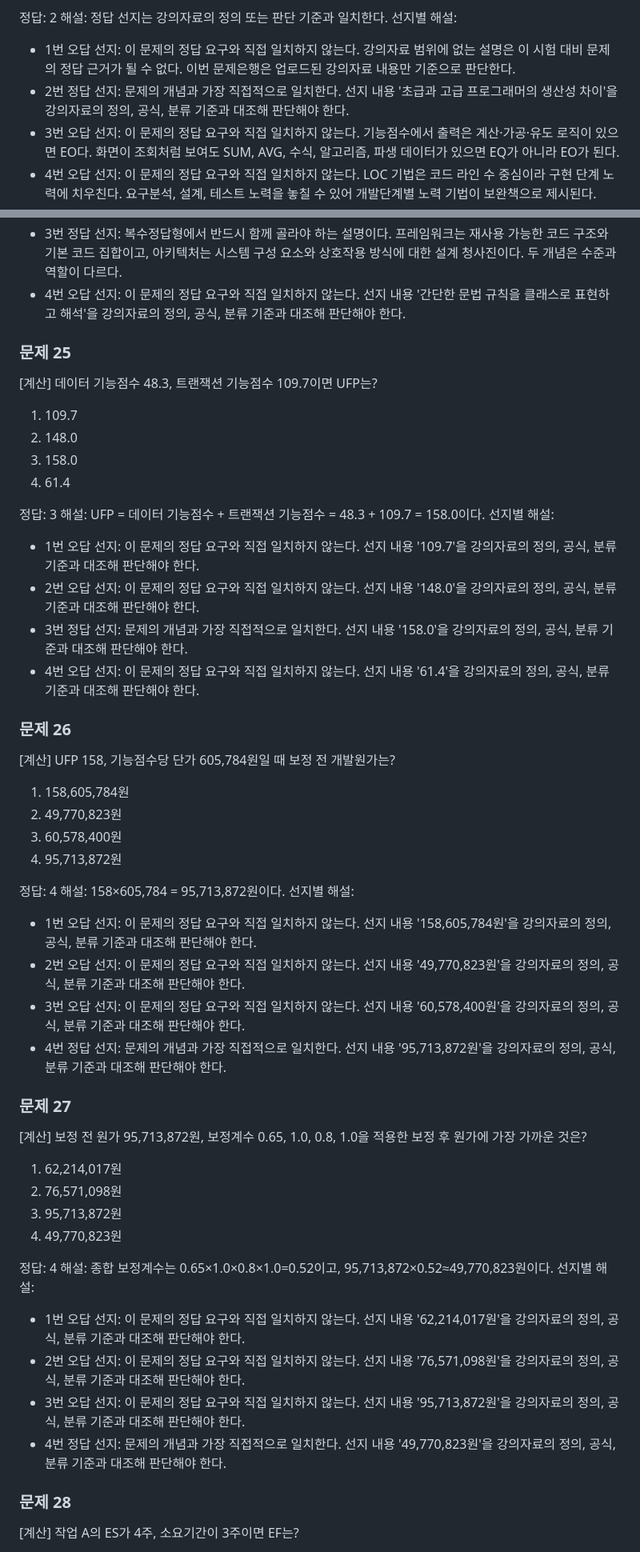
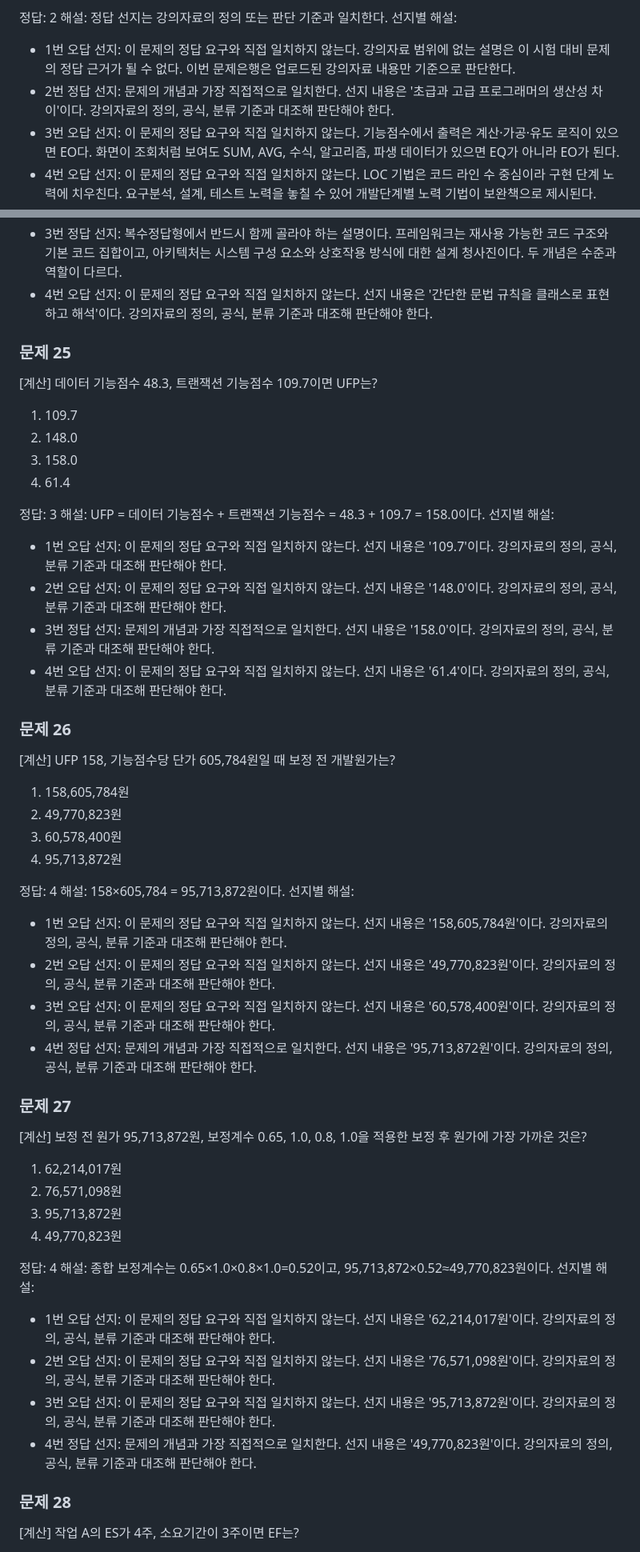
Before and after one commit to Creepc/SWEGong_CBT, a Markdown page: 모의고사.md, 2 parts joined by grey strips. Shown at 80% size. GitHub-like rendering.

```diff
--- a/모의고사.md
+++ b/모의고사.md
@@ -31,7 +31,7 @@
 해설: 정답 선지는 강의자료의 정의 또는 판단 기준과 일치한다.
 선지별 해설:
 - 1번 오답 선지: 이 문제의 정답 요구와 직접 일치하지 않는다. 강의자료 범위에 없는 설명은 이 시험 대비 문제의 정답 근거가 될 수 없다. 이번 문제은행은 업로드된 강의자료 내용만 기준으로 판단한다.
-- 2번 정답 선지: 문제의 개념과 가장 직접적으로 일치한다. 선지 내용 '초급과 고급 프로그래머의 생산성 차이'을 강의자료의 정의, 공식, 분류 기준과 대조해 판단해야 한다.
+- 2번 정답 선지: 문제의 개념과 가장 직접적으로 일치한다. 선지 내용은 '초급과 고급 프로그래머의 생산성 차이'이다. 강의자료의 정의, 공식, 분류 기준과 대조해 판단해야 한다.
 - 3번 오답 선지: 이 문제의 정답 요구와 직접 일치하지 않는다. 기능점수에서 출력은 계산·가공·유도 로직이 있으면 EO다. 화면이 조회처럼 보여도 SUM, AVG, 수식, 알고리즘, 파생 데이터가 있으면 EQ가 아니라 EO가 된다.
 - 4번 오답 선지: 이 문제의 정답 요구와 직접 일치하지 않는다. LOC 기법은 코드 라인 수 중심이라 구현 단계 노력에 치우친다. 요구분석, 설계, 테스트 노력을 놓칠 수 있어 개발단계별 노력 기법이 보완책으로 제시된다.
 
@@ -1351,7 +1351,7 @@ Interpreter과 관련하여 시험에서 함정이 될 수 있는 설명을 모
 - 1번 정답 선지: 복수정답형에서 반드시 함께 골라야 하는 설명이다. Adapter는 호환되지 않는 인터페이스를 변환해 기존 클래스를 재사용하게 하는 패턴이다. 기능 계층과 구현 계층을 분리해 독립 확장하는 패턴은 Bridge다.
 - 2번 오답 선지: 이 문제의 정답 요구와 직접 일치하지 않는다. 이 선지는 시험 포인트와 일치한다. 수식 계산기, 간단한 규칙 해석에 사용된다.
 - 3번 정답 선지: 복수정답형에서 반드시 함께 골라야 하는 설명이다. 프레임워크는 재사용 가능한 코드 구조와 기본 코드 집합이고, 아키텍처는 시스템 구성 요소와 상호작용 방식에 대한 설계 청사진이다. 두 개념은 수준과 역할이 다르다.
-- 4번 오답 선지: 이 문제의 정답 요구와 직접 일치하지 않는다. 선지 내용 '간단한 문법 규칙을 클래스로 표현하고 해석'을 강의자료의 정의, 공식, 분류 기준과 대조해 판단해야 한다.
+- 4번 오답 선지: 이 문제의 정답 요구와 직접 일치하지 않는다. 선지 내용은 '간단한 문법 규칙을 클래스로 표현하고 해석'이다. 강의자료의 정의, 공식, 분류 기준과 대조해 판단해야 한다.
 
 ### 문제 25
 [계산] 데이터 기능점수 48.3, 트랜잭션 기능점수 109.7이면 UFP는?
@@ -1364,10 +1364,10 @@ Interpreter과 관련하여 시험에서 함정이 될 수 있는 설명을 모
 정답: 3
 해설: UFP = 데이터 기능점수 + 트랜잭션 기능점수 = 48.3 + 109.7 = 158.0이다.
 선지별 해설:
-- 1번 오답 선지: 이 문제의 정답 요구와 직접 일치하지 않는다. 선지 내용 '109.7'을 강의자료의 정의, 공식, 분류 기준과 대조해 판단해야 한다.
-- 2번 오답 선지: 이 문제의 정답 요구와 직접 일치하지 않는다. 선지 내용 '148.0'을 강의자료의 정의, 공식, 분류 기준과 대조해 판단해야 한다.
-- 3번 정답 선지: 문제의 개념과 가장 직접적으로 일치한다. 선지 내용 '158.0'을 강의자료의 정의, 공식, 분류 기준과 대조해 판단해야 한다.
-- 4번 오답 선지: 이 문제의 정답 요구와 직접 일치하지 않는다. 선지 내용 '61.4'을 강의자료의 정의, 공식, 분류 기준과 대조해 판단해야 한다.
+- 1번 오답 선지: 이 문제의 정답 요구와 직접 일치하지 않는다. 선지 내용은 '109.7'이다. 강의자료의 정의, 공식, 분류 기준과 대조해 판단해야 한다.
+- 2번 오답 선지: 이 문제의 정답 요구와 직접 일치하지 않는다. 선지 내용은 '148.0'이다. 강의자료의 정의, 공식, 분류 기준과 대조해 판단해야 한다.
+- 3번 정답 선지: 문제의 개념과 가장 직접적으로 일치한다. 선지 내용은 '158.0'이다. 강의자료의 정의, 공식, 분류 기준과 대조해 판단해야 한다.
+- 4번 오답 선지: 이 문제의 정답 요구와 직접 일치하지 않는다. 선지 내용은 '61.4'이다. 강의자료의 정의, 공식, 분류 기준과 대조해 판단해야 한다.
 
 ### 문제 26
 [계산] UFP 158, 기능점수당 단가 605,784원일 때 보정 전 개발원가는?
@@ -1380,10 +1380,10 @@ Interpreter과 관련하여 시험에서 함정이 될 수 있는 설명을 모
 정답: 4
 해설: 158×605,784 = 95,713,872원이다.
 선지별 해설:
-- 1번 오답 선지: 이 문제의 정답 요구와 직접 일치하지 않는다. 선지 내용 '158,605,784원'을 강의자료의 정의, 공식, 분류 기준과 대조해 판단해야 한다.
-- 2번 오답 선지: 이 문제의 정답 요구와 직접 일치하지 않는다. 선지 내용 '49,770,823원'을 강의자료의 정의, 공식, 분류 기준과 대조해 판단해야 한다.
-- 3번 오답 선지: 이 문제의 정답 요구와 직접 일치하지 않는다. 선지 내용 '60,578,400원'을 강의자료의 정의, 공식, 분류 기준과 대조해 판단해야 한다.
-- 4번 정답 선지: 문제의 개념과 가장 직접적으로 일치한다. 선지 내용 '95,713,872원'을 강의자료의 정의, 공식, 분류 기준과 대조해 판단해야 한다.
+- 1번 오답 선지: 이 문제의 정답 요구와 직접 일치하지 않는다. 선지 내용은 '158,605,784원'이다. 강의자료의 정의, 공식, 분류 기준과 대조해 판단해야 한다.
+- 2번 오답 선지: 이 문제의 정답 요구와 직접 일치하지 않는다. 선지 내용은 '49,770,823원'이다. 강의자료의 정의, 공식, 분류 기준과 대조해 판단해야 한다.
+- 3번 오답 선지: 이 문제의 정답 요구와 직접 일치하지 않는다. 선지 내용은 '60,578,400원'이다. 강의자료의 정의, 공식, 분류 기준과 대조해 판단해야 한다.
+- 4번 정답 선지: 문제의 개념과 가장 직접적으로 일치한다. 선지 내용은 '95,713,872원'이다. 강의자료의 정의, 공식, 분류 기준과 대조해 판단해야 한다.
 
 ### 문제 27
 [계산] 보정 전 원가 95,713,872원, 보정계수 0.65, 1.0, 0.8, 1.0을 적용한 보정 후 원가에 가장 가까운 것은?
@@ -1396,10 +1396,10 @@ Interpreter과 관련하여 시험에서 함정이 될 수 있는 설명을 모
 정답: 4
 해설: 종합 보정계수는 0.65×1.0×0.8×1.0=0.52이고, 95,713,872×0.52≈49,770,823원이다.
 선지별 해설:
-- 1번 오답 선지: 이 문제의 정답 요구와 직접 일치하지 않는다. 선지 내용 '62,214,017원'을 강의자료의 정의, 공식, 분류 기준과 대조해 판단해야 한다.
-- 2번 오답 선지: 이 문제의 정답 요구와 직접 일치하지 않는다. 선지 내용 '76,571,098원'을 강의자료의 정의, 공식, 분류 기준과 대조해 판단해야 한다.
-- 3번 오답 선지: 이 문제의 정답 요구와 직접 일치하지 않는다. 선지 내용 '95,713,872원'을 강의자료의 정의, 공식, 분류 기준과 대조해 판단해야 한다.
-- 4번 정답 선지: 문제의 개념과 가장 직접적으로 일치한다. 선지 내용 '49,770,823원'을 강의자료의 정의, 공식, 분류 기준과 대조해 판단해야 한다.
+- 1번 오답 선지: 이 문제의 정답 요구와 직접 일치하지 않는다. 선지 내용은 '62,214,017원'이다. 강의자료의 정의, 공식, 분류 기준과 대조해 판단해야 한다.
+- 2번 오답 선지: 이 문제의 정답 요구와 직접 일치하지 않는다. 선지 내용은 '76,571,098원'이다. 강의자료의 정의, 공식, 분류 기준과 대조해 판단해야 한다.
+- 3번 오답 선지: 이 문제의 정답 요구와 직접 일치하지 않는다. 선지 내용은 '95,713,872원'이다. 강의자료의 정의, 공식, 분류 기준과 대조해 판단해야 한다.
+- 4번 정답 선지: 문제의 개념과 가장 직접적으로 일치한다. 선지 내용은 '49,770,823원'이다. 강의자료의 정의, 공식, 분류 기준과 대조해 판단해야 한다.
 
 ### 문제 28
 [계산] 작업 A의 ES가 4주, 소요기간이 3주이면 EF는?
```
Also changed, not shown: other parts of 모의고사.md (+150 -150 lines).
